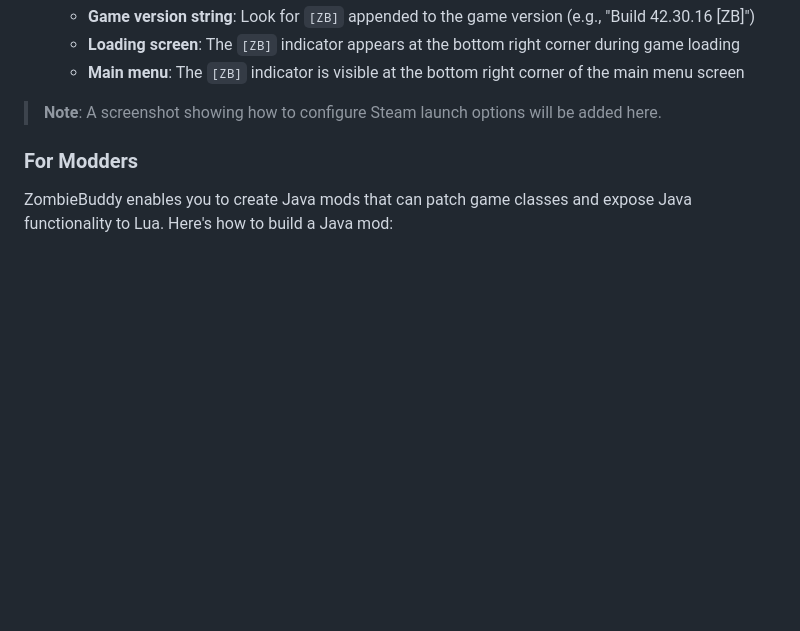
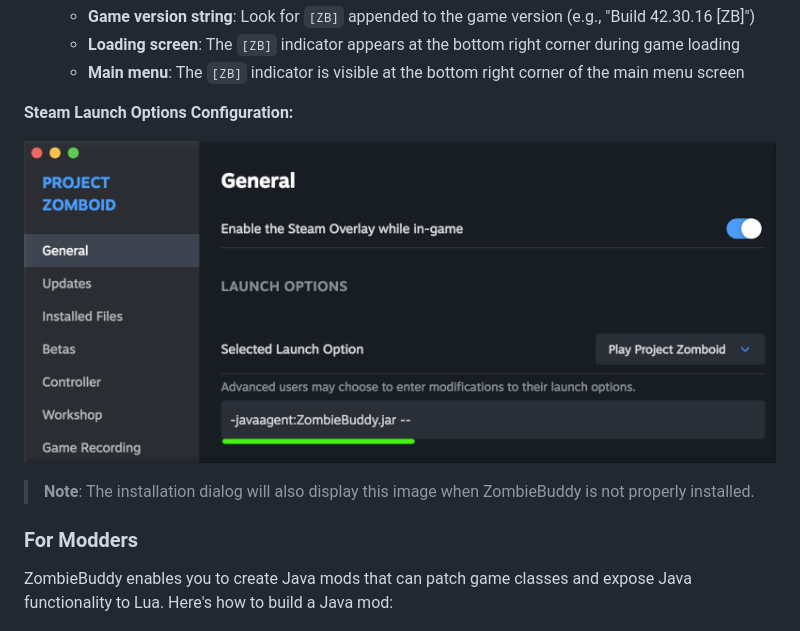
Before and after one commit to zed-0xff/ZombieBuddy, a Markdown page: README.md, the part around the change. GitHub-like rendering; pictures changed too: common/media/ui/zb_steam_options_800.png (added); blank space fills up the shorter version.

Commit message:
add installation instructions as in-mod dialog

```diff
--- a/README.md
+++ b/README.md
@@ -111,7 +111,11 @@ Previously, Java mods for Project Zomboid required bundling `.class` files and m
    - **Loading screen**: The `[ZB]` indicator appears at the bottom right corner during game loading
    - **Main menu**: The `[ZB]` indicator is visible at the bottom right corner of the main menu screen
 
-> **Note**: A screenshot showing how to configure Steam launch options will be added here.
+**Steam Launch Options Configuration:**
+
+![Steam Launch Options](common/media/ui/zb_steam_options_800.png)
+
+> **Note**: The installation dialog will also display this image when ZombieBuddy is not properly installed.
 
 ### For Modders
 
```
Also changed, not shown: 5 other files.
